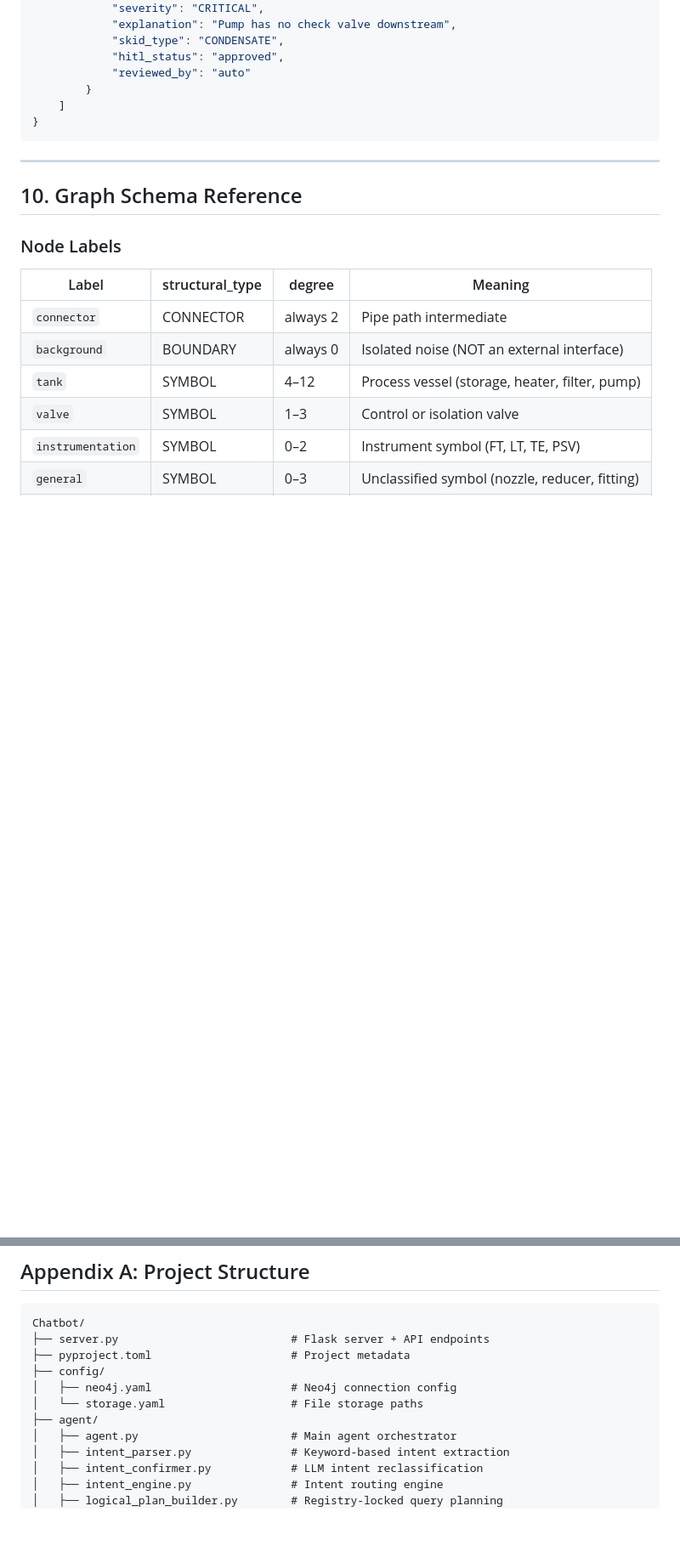
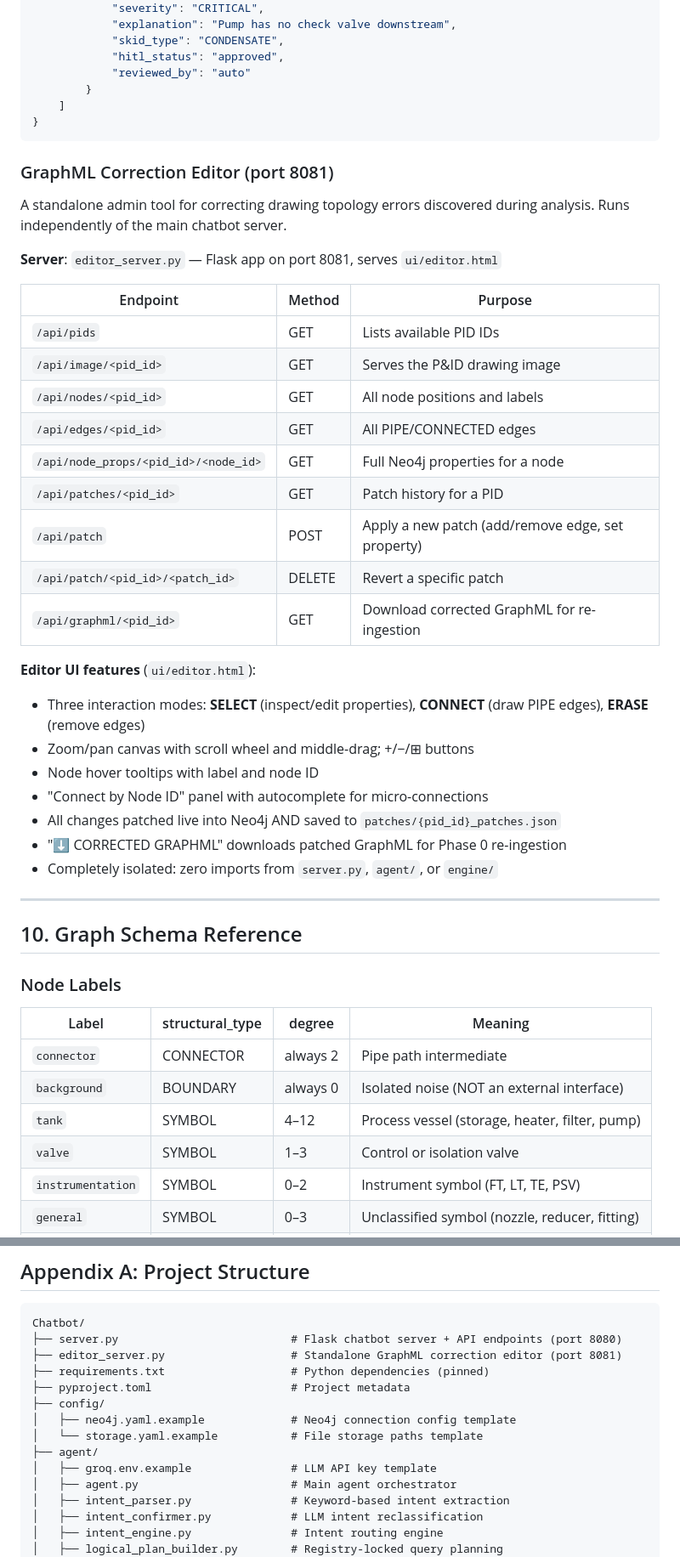
Before and after one commit to Arunkumar-calsoft/pid-kos, a Markdown page: docs/PROJECT_OVERVIEW.md, 2 parts joined by grey strips. Shown at 85% size. Drawn GitHub-style; blank space fills up the shorter version.

````diff
--- a/docs/PROJECT_OVERVIEW.md
+++ b/docs/PROJECT_OVERVIEW.md
@@ -555,6 +564,33 @@ User question
 }
 ```
 
+### GraphML Correction Editor (port 8081)
+
+A standalone admin tool for correcting drawing topology errors discovered during analysis. Runs independently of the main chatbot server.
+
+**Server**: `editor_server.py` — Flask app on port 8081, serves `ui/editor.html`
+
+| Endpoint | Method | Purpose |
+|---|---|---|
+| `/api/pids` | GET | Lists available PID IDs |
+| `/api/image/<pid_id>` | GET | Serves the P&ID drawing image |
+| `/api/nodes/<pid_id>` | GET | All node positions and labels |
+| `/api/edges/<pid_id>` | GET | All PIPE/CONNECTED edges |
+| `/api/node_props/<pid_id>/<node_id>` | GET | Full Neo4j properties for a node |
+| `/api/patches/<pid_id>` | GET | Patch history for a PID |
+| `/api/patch` | POST | Apply a new patch (add/remove edge, set property) |
+| `/api/patch/<pid_id>/<patch_id>` | DELETE | Revert a specific patch |
+| `/api/graphml/<pid_id>` | GET | Download corrected GraphML for re-ingestion |
+
+**Editor UI features** (`ui/editor.html`):
+- Three interaction modes: **SELECT** (inspect/edit properties), **CONNECT** (draw PIPE edges), **ERASE** (remove edges)
+- Zoom/pan canvas with scroll wheel and middle-drag; +/−/⊞ buttons
+- Node hover tooltips with label and node ID
+- "Connect by Node ID" panel with autocomplete for micro-connections
+- All changes patched live into Neo4j AND saved to `patches/{pid_id}_patches.json`
+- "⬇ CORRECTED GRAPHML" downloads patched GraphML for Phase 0 re-ingestion
+- Completely isolated: zero imports from `server.py`, `agent/`, or `engine/`
+
 ---
 
 ## 10. Graph Schema Reference
@@ -879,12 +916,15 @@ Step 5: Add OCR head (separate or joint)
 
 ```
 Chatbot/
-├── server.py                          # Flask server + API endpoints
+├── server.py                          # Flask chatbot server + API endpoints (port 8080)
+├── editor_server.py                   # Standalone GraphML correction editor (port 8081)
+├── requirements.txt                   # Python dependencies (pinned)
 ├── pyproject.toml                     # Project metadata
 ├── config/
-│   ├── neo4j.yaml                     # Neo4j connection config
-│   └── storage.yaml                   # File storage paths
+│   ├── neo4j.yaml.example             # Neo4j connection config template
+│   └── storage.yaml.example           # File storage paths template
 ├── agent/
+│   ├── groq.env.example               # LLM API key template
 │   ├── agent.py                       # Main agent orchestrator
 │   ├── intent_parser.py               # Keyword-based intent extraction
 │   ├── intent_confirmer.py            # LLM intent reclassification
````
Also changed, not shown: other parts of docs/PROJECT_OVERVIEW.md (+55 -34 lines).
